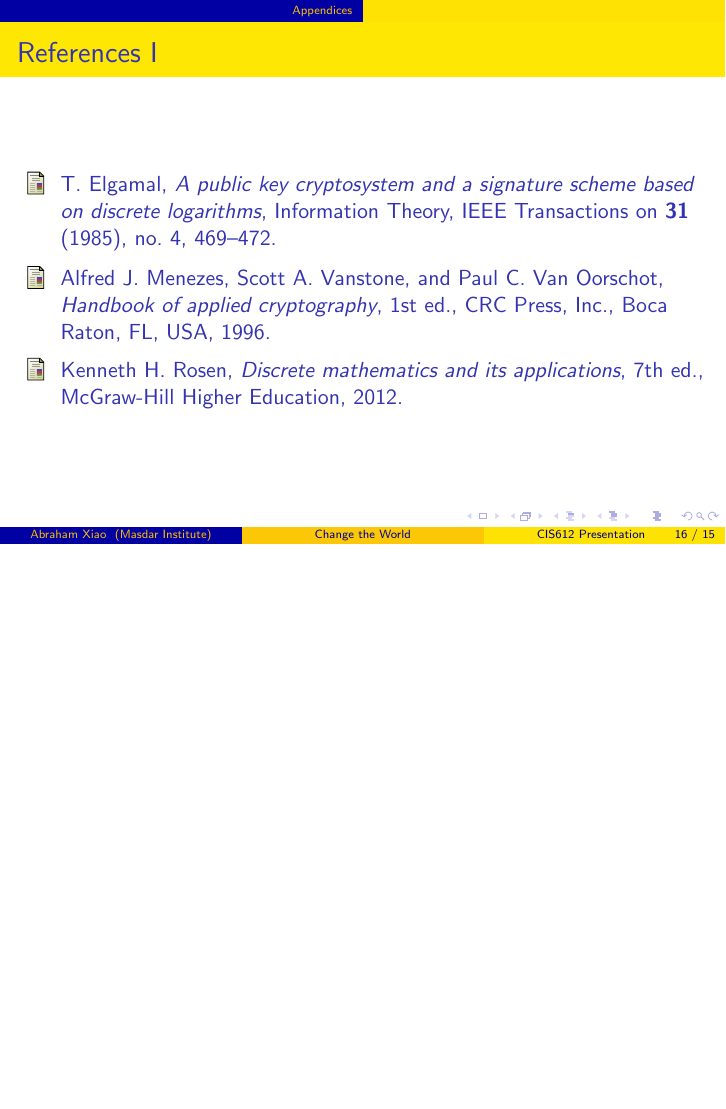
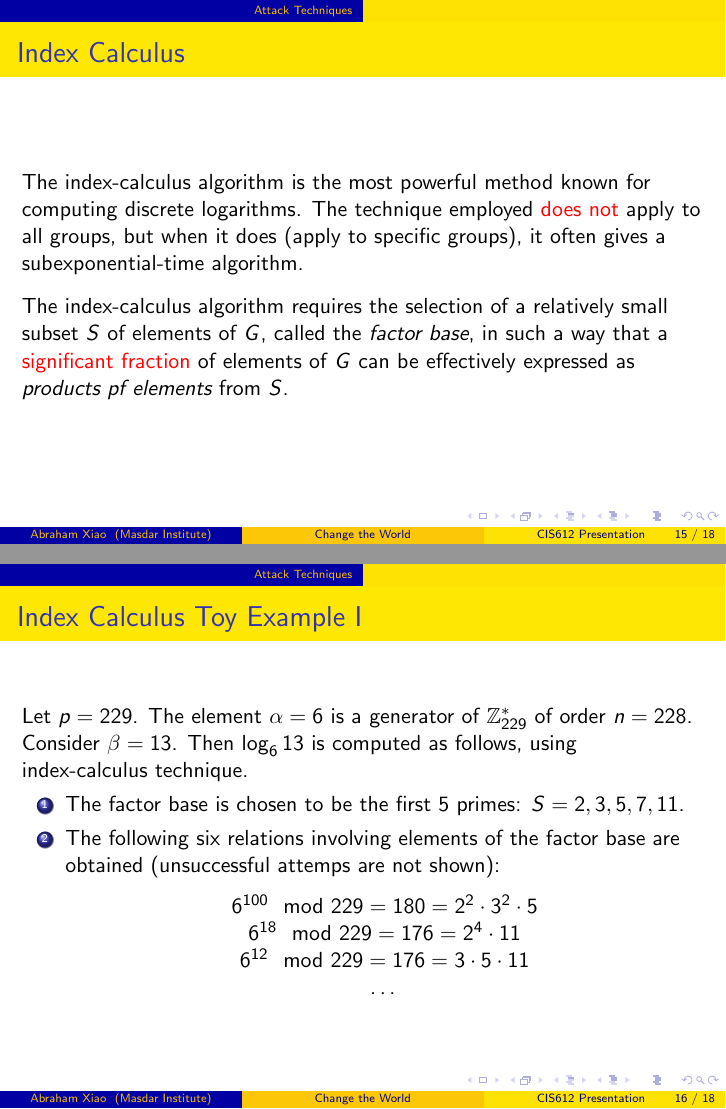
Before and after one commit to ProfessorX/CIS612, LaTeX slides (Presentation/Presentation.tex): page 16 of 16 before the commit and pages 15 and 16 of 18 after it, the two joined at a grey line, the shorter picture padded with empty space. The pictures show the PDF file Presentation/Presentation.pdf that the author committed with the source.

```diff
--- a/Presentation/Presentation.tex
+++ b/Presentation/Presentation.tex
@@ -275,6 +284,52 @@
 \begin{frame}
   \frametitle{Index Calculus}
   % Add an example here. Lunch time.
+The index-calculus algorithm is the most powerful method known for
+computing discrete logarithms. The technique employed
+\textcolor{red}{does not} apply to all groups, but when it does (apply
+to specific groups), it often gives a subexponential-time algorithm.\\[8pt]
+The index-calculus algorithm requires the selection of a relatively
+small subset $S$ of elements of $G$, called the \emph{factor base}, in such
+a way that a \textcolor{red}{significant fraction} of elements of $G$
+can be effectively expressed as \emph{products pf elements} from $S$.
 \end{frame}
 
 
+
+\begin{frame}[allowframebreaks]
+  \frametitle{Index Calculus Toy Example}
+Let $p=229$. The element $\alpha=6$ is a generator of
+$\mathbb{Z}_{229}^{*}$ of order $n=228$. Consider $\beta=13$. Then
+$\log_{6}13$ is computed as follows, using index-calculus technique.
+\begin{enumerate}
+\item The factor base is chosen to be the first $5$ primes:
+  $S={2,3,5,7,11}$.
+\item The following six relations involving elements of the factor
+  base are obtained (unsuccessful attemps are not shown):
+  % \begin{gather}
+  %   \label{eq:index-calculus-1}
+  %   6^{100}\mod 229=180=2^{2}\
+  % \end{gather}
+  % \begin{equation}
+  %   \label{eq:index-calculus-1}
+  %   \begin{split}
+
+  %   \end{split}
+  % \end{equation}
+% \end{frame}
+
+\begin{center}
+$6^{100}\mod 229  = 180 = 2^{2}\cdot 3^{2}\cdot 5$\\
+$ 6^{18}\mod 229  = 176 = 2^{4}\cdot 11$\\
+$6^{12}\mod 229=176=3\cdot 5\cdot 11$\\
+\ldots
+\end{center}
+\end{enumerate}
+\end{frame}
+
+
+\begin{frame}
+These relations yields the following equations involving the
+  logarithms of the elements in the factor base:
+\begin{center}
+$100\equiv 2\log_{6}2+2\log_{6}3+\log_{6}5\mod 228$\\
```
Also changed, not shown: Homework/InfoSec-HW3.tex (added, +12 -0 lines), InfoSecReport.pdf, InfoSecReport.tex (line endings or trailing spaces), Presentation/Figure/Sub-Exp.png (added), Presentation/Figure/Time-Complexity.png (added), Presentation/Presentation.pdf, Presentation/Presentation.tex (21 more changed lines), 11 other files.
